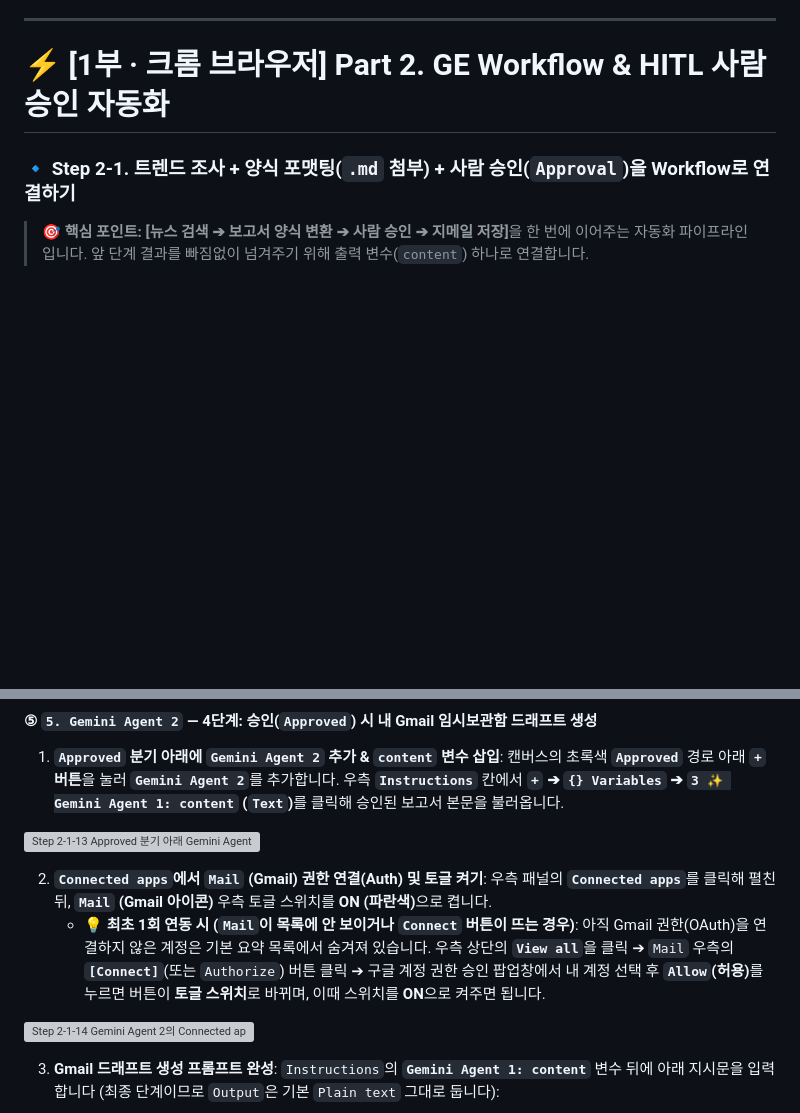
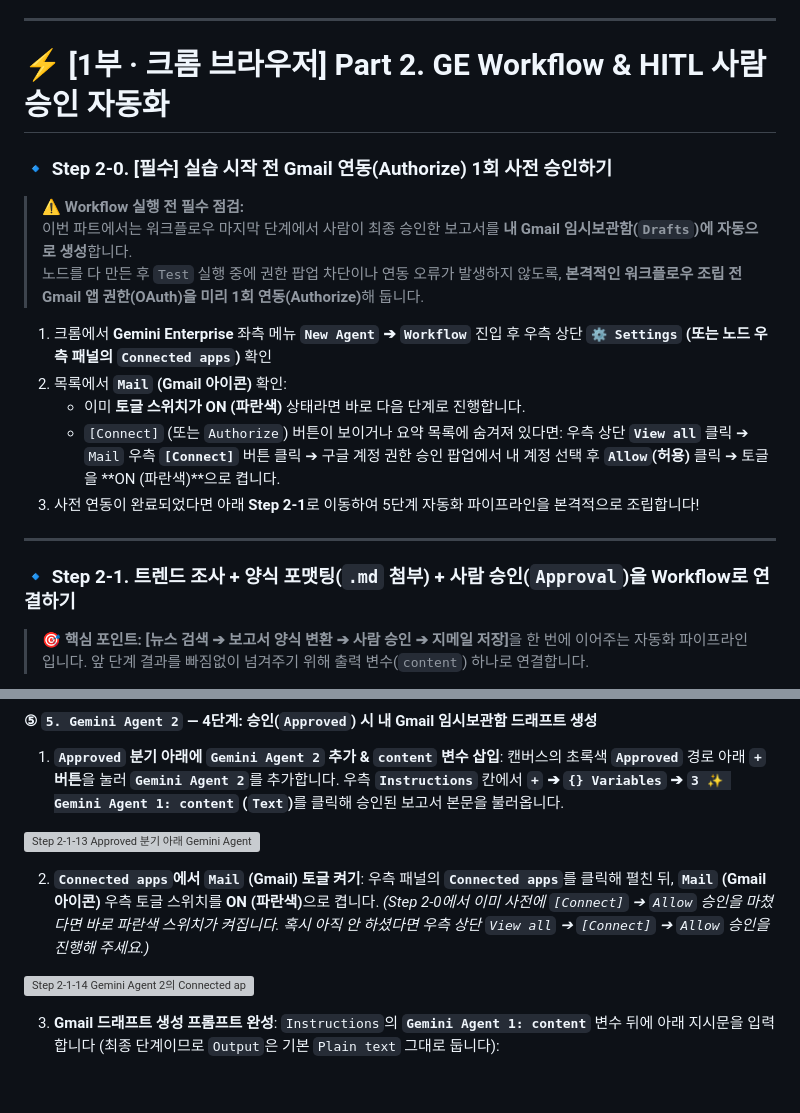
Before and after one commit to gorock-afk/LG_workshop_ge_agy_a, a Markdown page: README.md, 2 parts joined by grey strips. Rendered like a GitHub page; blank space fills up the shorter version; grey boxes are pictures that could not be loaded.

Commit message:
docs: add Step 2-0 Gmail Authorize pre-check before workflow assembly

```diff
--- a/README.md
+++ b/README.md
@@ -141,6 +141,20 @@ description: "LG전자 가전 및 TV 시장 뉴스를 임원 보고용 3줄 핵
 ---
 
 # ⚡ [1부 · 크롬 브라우저] Part 2. GE Workflow & HITL 사람 승인 자동화
+### 🔹 Step 2-0. [필수] 실습 시작 전 Gmail 연동(Authorize) 1회 사전 승인하기
+
+> <strong>⚠️ Workflow 실행 전 필수 점검:</strong>
+> 이번 파트에서는 워크플로우 마지막 단계에서 사람이 최종 승인한 보고서를 <strong>내 Gmail 임시보관함(`Drafts`)에 자동으로 생성</strong>합니다.
+> 노드를 다 만든 후 `Test` 실행 중에 권한 팝업 차단이나 연동 오류가 발생하지 않도록, <strong>본격적인 워크플로우 조립 전 Gmail 앱 권한(OAuth)을 미리 1회 연동(Authorize)</strong>해 둡니다.
+
+1. 크롬에서 **Gemini Enterprise** 좌측 메뉴 **`New Agent` ➔ `Workflow`** 진입 후 우측 상단 **`⚙️ Settings` (또는 노드 우측 패널의 `Connected apps`)** 확인
+2. 목록에서 **`Mail` (Gmail 아이콘)** 확인:
+   * 이미 **토글 스위치가 ON (파란색)** 상태라면 바로 다음 단계로 진행합니다.
+   * `[Connect]` (또는 `Authorize`) 버튼이 보이거나 요약 목록에 숨겨져 있다면: 우측 상단 **`View all`** 클릭 ➔ `Mail` 우측 **`[Connect]`** 버튼 클릭 ➔ 구글 계정 권한 승인 팝업에서 내 계정 선택 후 **`Allow`(허용)** 클릭 ➔ 토글을 **ON (파란색)**으로 켭니다.
+3. 사전 연동이 완료되었다면 아래 **Step 2-1**로 이동하여 5단계 자동화 파이프라인을 본격적으로 조립합니다!
+
+---
+
 ### 🔹 Step 2-1. 트렌드 조사 + 양식 포맷팅(`.md` 첨부) + 사람 승인(`Approval`)을 Workflow로 연결하기
 
 > <strong>🎯 핵심 포인트:</strong> <strong>[뉴스 검색 ➔ 보고서 양식 변환 ➔ 사람 승인 ➔ 지메일 저장]</strong>을 한 번에 이어주는 자동화 파이프라인입니다. 앞 단계 결과를 빠짐없이 넘겨주기 위해 출력 변수(`content`) 하나로 연결합니다.
@@ -233,8 +247,7 @@ Gemini Agent 1: content
 
 ![Step 2-1-13 Approved 분기 아래 Gemini Agent 2 추가 후 Instructions에 3 Gemini Agent 1: content 삽입](assets/screenshots/wf_step_14.png)
 
-2. **`Connected apps`에서 `Mail` (Gmail) 권한 연결(Auth) 및 토글 켜기**: 우측 패널의 <strong>`Connected apps`</strong>를 클릭해 펼친 뒤, <strong>`Mail` (Gmail 아이콘)</strong> 우측 토글 스위치를 <strong>ON (파란색)</strong>으로 켭니다.
-   * 💡 **최초 1회 연동 시 (`Mail`이 목록에 안 보이거나 `Connect` 버튼이 뜨는 경우)**: 아직 Gmail 권한(OAuth)을 연결하지 않은 계정은 기본 요약 목록에서 숨겨져 있습니다. 우측 상단의 <strong>`View all`</strong>을 클릭 ➔ `Mail` 우측의 <strong>`[Connect]`</strong>(또는 `Authorize`) 버튼 클릭 ➔ 구글 계정 권한 승인 팝업창에서 내 계정 선택 후 <strong>`Allow`(허용)</strong>를 누르면 버튼이 **토글 스위치**로 바뀌며, 이때 스위치를 **ON**으로 켜주면 됩니다.
+2. **`Connected apps`에서 `Mail` (Gmail) 토글 켜기**: 우측 패널의 <strong>`Connected apps`</strong>를 클릭해 펼친 뒤, <strong>`Mail` (Gmail 아이콘)</strong> 우측 토글 스위치를 <strong>ON (파란색)</strong>으로 켭니다. *(Step 2-0에서 이미 사전에 `[Connect]` ➔ `Allow` 승인을 마쳤다면 바로 파란색 스위치가 켜집니다. 혹시 아직 안 하셨다면 우측 상단 `View all` ➔ `[Connect]` ➔ `Allow` 승인을 진행해 주세요.)*
 
 ![Step 2-1-14 Gemini Agent 2의 Connected apps에서 Mail(Gmail) 토글 활성화](assets/screenshots/wf_step_15.png)
 
```
